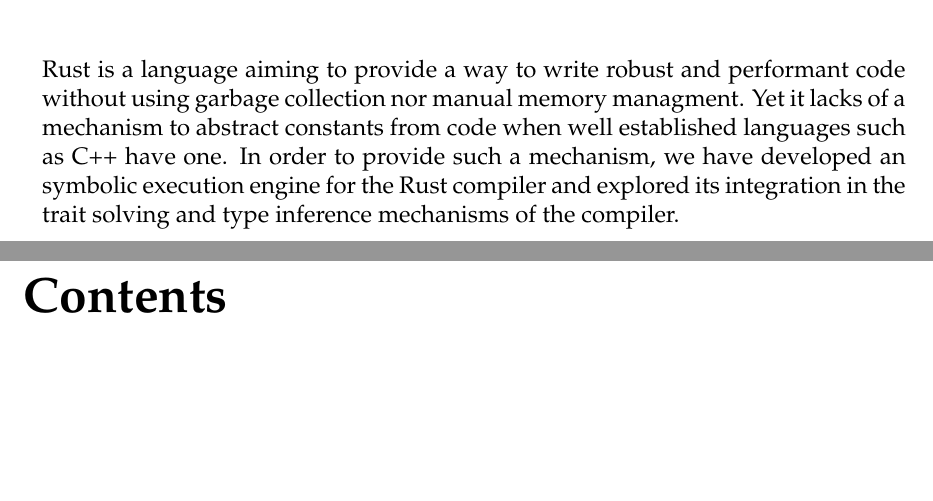
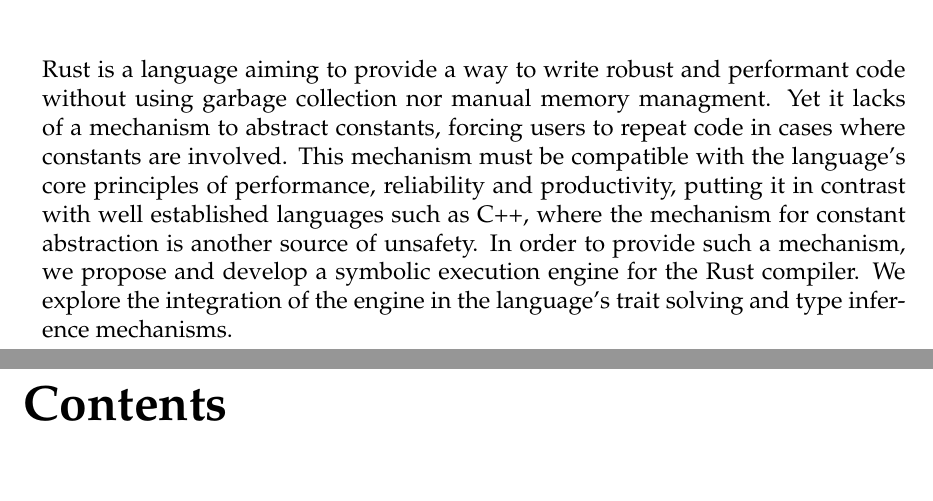
Before and after one commit to FLAGlab/bounded-const-generics-rust, a LaTeX thesis (main.tex, which reads components/abstract.tex): two parts of pages 4 and 5 of 40, joined at a grey line, cut so that both start at the same text, the shorter picture padded with empty space. Compiled offline with pdfLaTeX; a LaTeX package or settings file that is missing is left out.

Commit message:
Correct abstract

```diff
--- a/components/abstract.tex
+++ b/components/abstract.tex
@@ -12,4 +12,4 @@
 \end{center}
 \vspace{1cm}
 
-Rust is a language aiming to provide a way to write robust and performant code without using garbage collection nor manual memory managment. Yet it lacks of a mechanism to abstract constants from code when well established languages such as C++ have one. In order to provide such a mechanism, we have developed an symbolic execution engine for the Rust compiler and explored its integration in the trait solving and type inference mechanisms of the compiler.
+Rust is a language aiming to provide a way to write robust and performant code without using garbage collection nor manual memory managment. Yet it lacks of a mechanism to abstract constants, forcing users to repeat code in cases where constants are involved. This mechanism must be compatible with the language's core principles of performance, reliability and productivity, putting it in contrast with well established languages such as C++, where the mechanism for constant abstraction is another source of unsafety. In order to provide such a mechanism, we propose and develop a symbolic execution engine for the Rust compiler. We explore the integration of the engine in the language's trait solving and type inference mechanisms.
```
